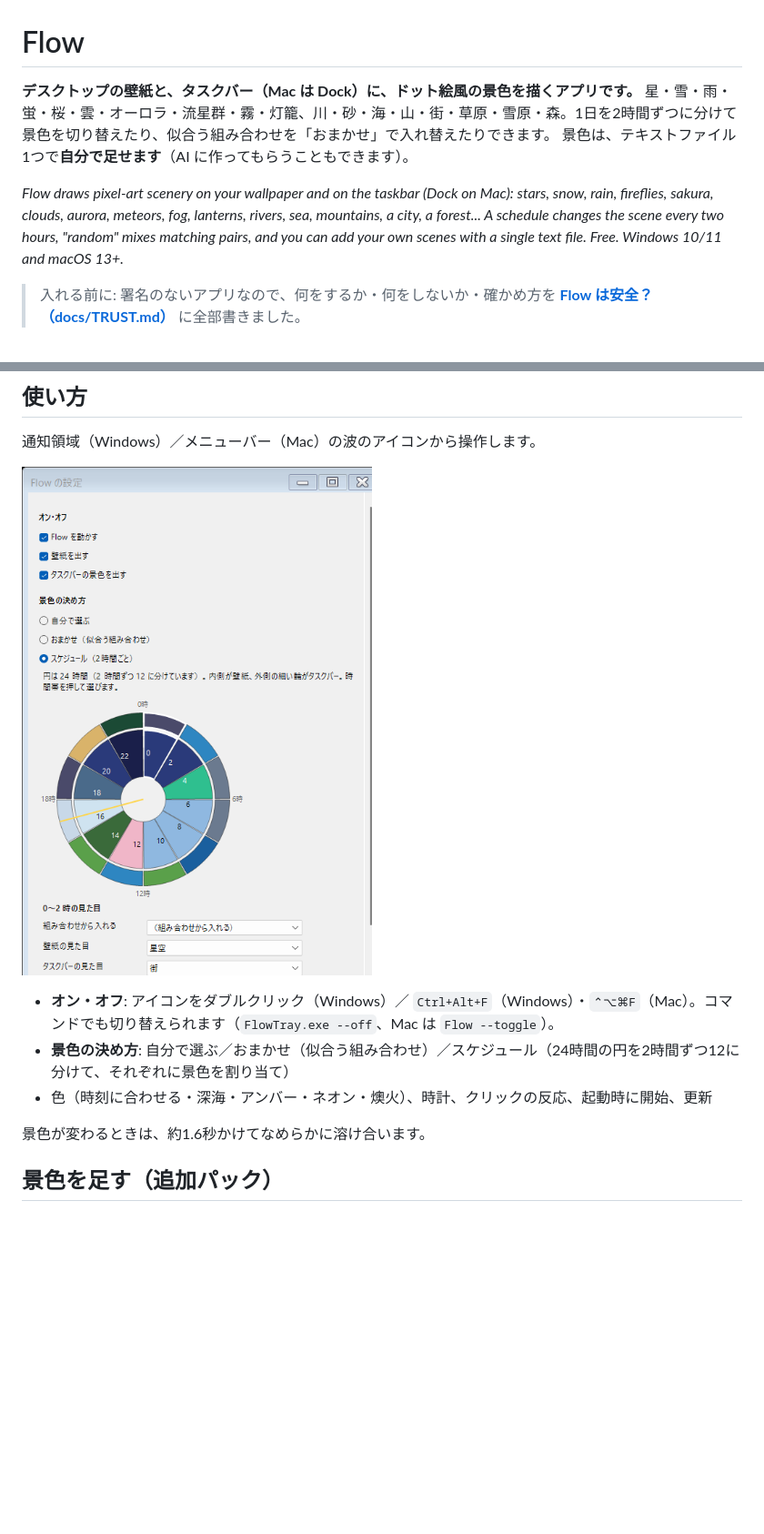
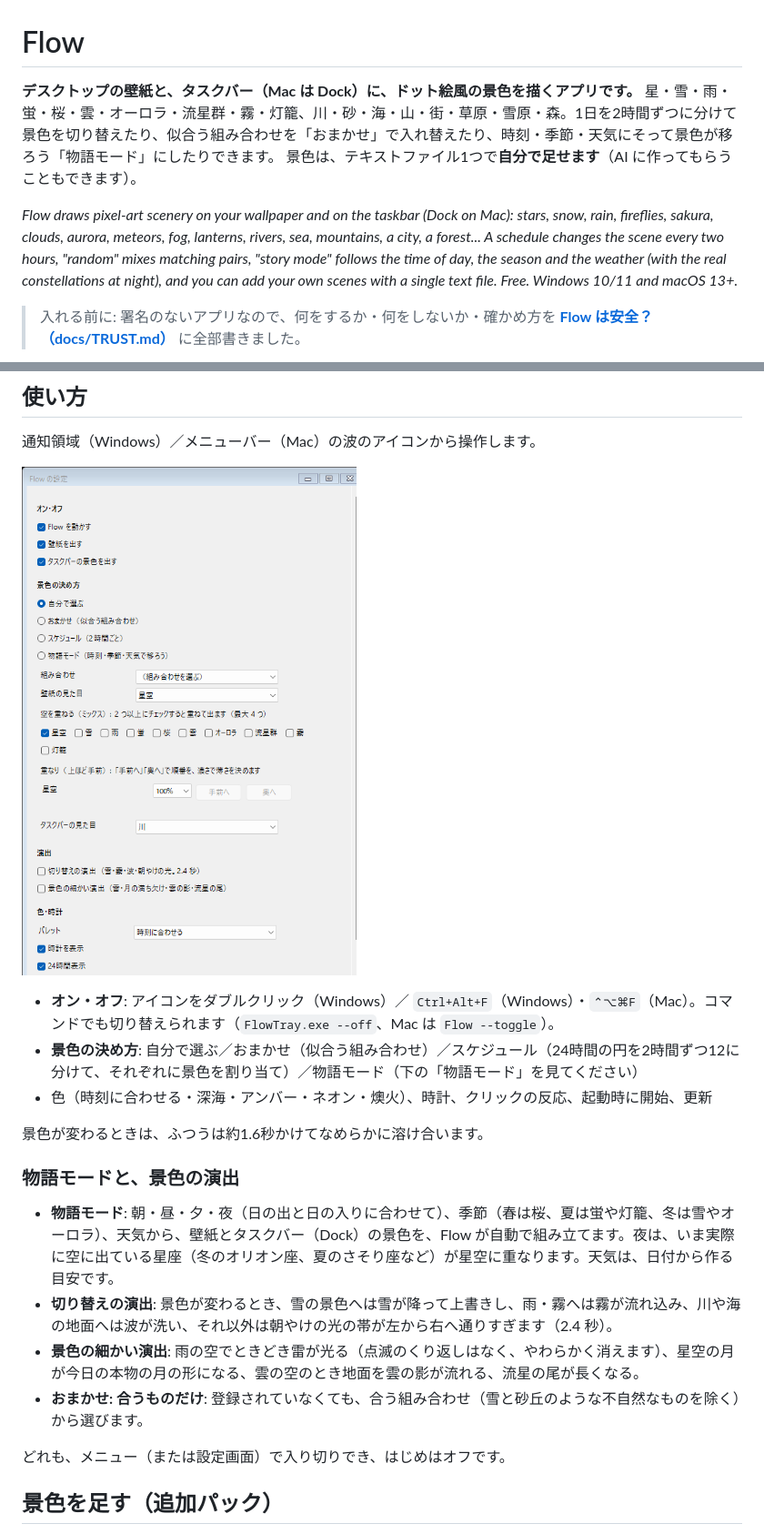
Before and after one commit to kodair918-del/flow-releases, a Markdown page: README.md, 2 parts joined by grey strips. Shown at 91% size. Rendered like a GitHub page; pictures changed too: docs/images/settings-windows.png; blank space fills up the shorter version.

Commit message:
Front page, guides and installer

```diff
--- a/README.md
+++ b/README.md
@@ -1,10 +1,10 @@
 # Flow
 
 **デスクトップの壁紙と、タスクバー（Mac は Dock）に、ドット絵風の景色を描くアプリです。**
-星・雪・雨・蛍・桜・雲・オーロラ・流星群・霧・灯籠、川・砂・海・山・街・草原・雪原・森。1日を2時間ずつに分けて景色を切り替えたり、似合う組み合わせを「おまかせ」で入れ替えたりできます。
+星・雪・雨・蛍・桜・雲・オーロラ・流星群・霧・灯籠、川・砂・海・山・街・草原・雪原・森。1日を2時間ずつに分けて景色を切り替えたり、似合う組み合わせを「おまかせ」で入れ替えたり、時刻・季節・天気にそって景色が移ろう「物語モード」にしたりできます。
 景色は、テキストファイル1つで**自分で足せます**（AI に作ってもらうこともできます）。
 
-*Flow draws pixel-art scenery on your wallpaper and on the taskbar (Dock on Mac): stars, snow, rain, fireflies, sakura, clouds, aurora, meteors, fog, lanterns, rivers, sea, mountains, a city, a forest... A schedule changes the scene every two hours, "random" mixes matching pairs, and you can add your own scenes with a single text file. Free. Windows 10/11 and macOS 13+.*
+*Flow draws pixel-art scenery on your wallpaper and on the taskbar (Dock on Mac): stars, snow, rain, fireflies, sakura, clouds, aurora, meteors, fog, lanterns, rivers, sea, mountains, a city, a forest... A schedule changes the scene every two hours, "random" mixes matching pairs, "story mode" follows the time of day, the season and the weather (with the real constellations at night), and you can add your own scenes with a single text file. Free. Windows 10/11 and macOS 13+.*
 
 > 入れる前に: 署名のないアプリなので、何をするか・何をしないか・確かめ方を [**Flow は安全？（docs/TRUST.md）**](docs/TRUST.md) に全部書きました。
 
@@ -47,10 +47,19 @@ macOS 13 以降。Apple の署名はないので、スクリプトが警告を
 ![設定](docs/images/settings-windows.png)
 
 - **オン・オフ**: アイコンをダブルクリック（Windows）／ `Ctrl+Alt+F`（Windows）・`⌃⌥⌘F`（Mac）。コマンドでも切り替えられます（`FlowTray.exe --off`、Mac は `Flow --toggle`）。
-- **景色の決め方**: 自分で選ぶ／おまかせ（似合う組み合わせ）／スケジュール（24時間の円を2時間ずつ12に分けて、それぞれに景色を割り当て）
+- **景色の決め方**: 自分で選ぶ／おまかせ（似合う組み合わせ）／スケジュール（24時間の円を2時間ずつ12に分けて、それぞれに景色を割り当て）／物語モード（下の「物語モード」を見てください）
 - 色（時刻に合わせる・深海・アンバー・ネオン・燠火）、時計、クリックの反応、起動時に開始、更新
 
-景色が変わるときは、約1.6秒かけてなめらかに溶け合います。
+景色が変わるときは、ふつうは約1.6秒かけてなめらかに溶け合います。
+
+### 物語モードと、景色の演出
+
+- **物語モード**: 朝・昼・夕・夜（日の出と日の入りに合わせて）、季節（春は桜、夏は蛍や灯籠、冬は雪やオーロラ）、天気から、壁紙とタスクバー（Dock）の景色を、Flow が自動で組み立てます。夜は、いま実際に空に出ている星座（冬のオリオン座、夏のさそり座など）が星空に重なります。天気は、日付から作る目安です。
+- **切り替えの演出**: 景色が変わるとき、雪の景色へは雪が降って上書きし、雨・霧へは霧が流れ込み、川や海の地面へは波が洗い、それ以外は朝やけの光の帯が左から右へ通りすぎます（2.4 秒）。
+- **景色の細かい演出**: 雨の空でときどき雷が光る（点滅のくり返しはなく、やわらかく消えます）、星空の月が今日の本物の月の形になる、雲の空のとき地面を雲の影が流れる、流星の尾が長くなる。
+- **おまかせ: 合うものだけ**: 登録されていなくても、合う組み合わせ（雪と砂丘のような不自然なものを除く）から選びます。
+
+どれも、メニュー（または設定画面）で入り切りでき、はじめはオフです。
 
 ## 景色を足す（追加パック）
 
```
